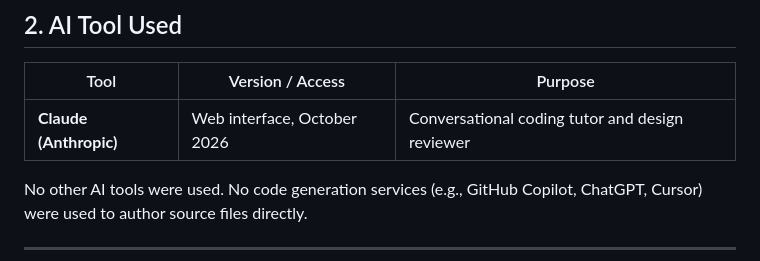
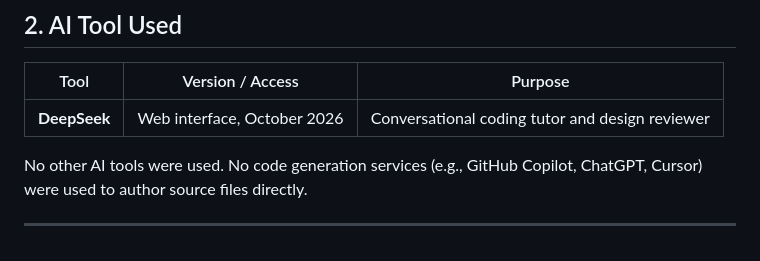
Before and after one commit to idrismakr-png/abu-sso, a Markdown page: docs/AI_USE_DECLARATION.md, the part around the change. Rendered like a GitHub page.

Commit message:
docs: correct AI use declaration to reference DeepSeek

```diff
--- a/docs/AI_USE_DECLARATION.md
+++ b/docs/AI_USE_DECLARATION.md
@@ -23,7 +23,7 @@ The COEN838 exam instructions (item F) require students to *"ensure responsible
 
 | Tool | Version / Access | Purpose |
 |------|------------------|---------|
-| **Claude (Anthropic)** | Web interface, October 2026 | Conversational coding tutor and design reviewer |
+| **DeepSeek** | Web interface, October 2026 | Conversational coding tutor and design reviewer |
 
 No other AI tools were used. No code generation services (e.g., GitHub Copilot, ChatGPT, Cursor) were used to author source files directly.
 
```
Also changed, not shown: docs/TECHNICAL_REPORT.md (+1 -1 lines).
